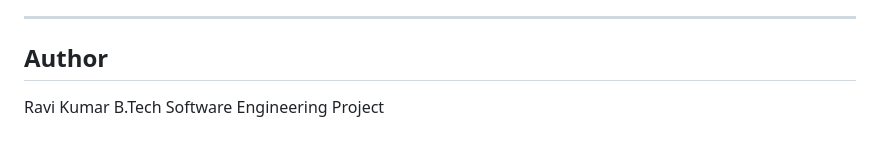
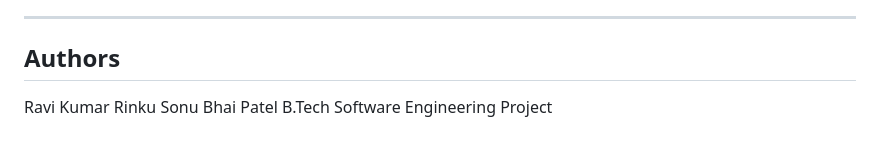
Before and after one commit to rockingraviraj/Animal-Crossing-Check, a Markdown page: README.md, the part around the change. GitHub-like rendering.

Commit message:
Update author section to plural form

```diff
--- a/README.md
+++ b/README.md
@@ -191,7 +191,9 @@ These features help classify animal movement into categories such as:
 
 ---
 
-## Author
+## Authors
 
 Ravi Kumar
+Rinku
+Sonu Bhai Patel
 B.Tech Software Engineering Project
```
